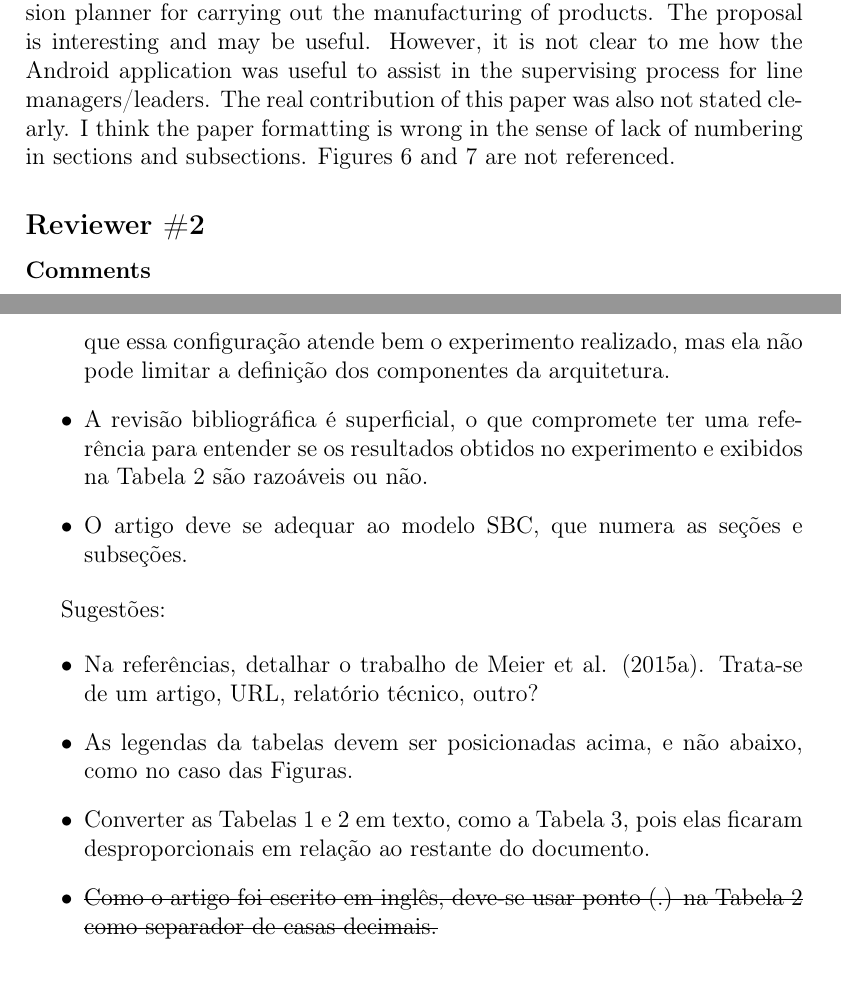
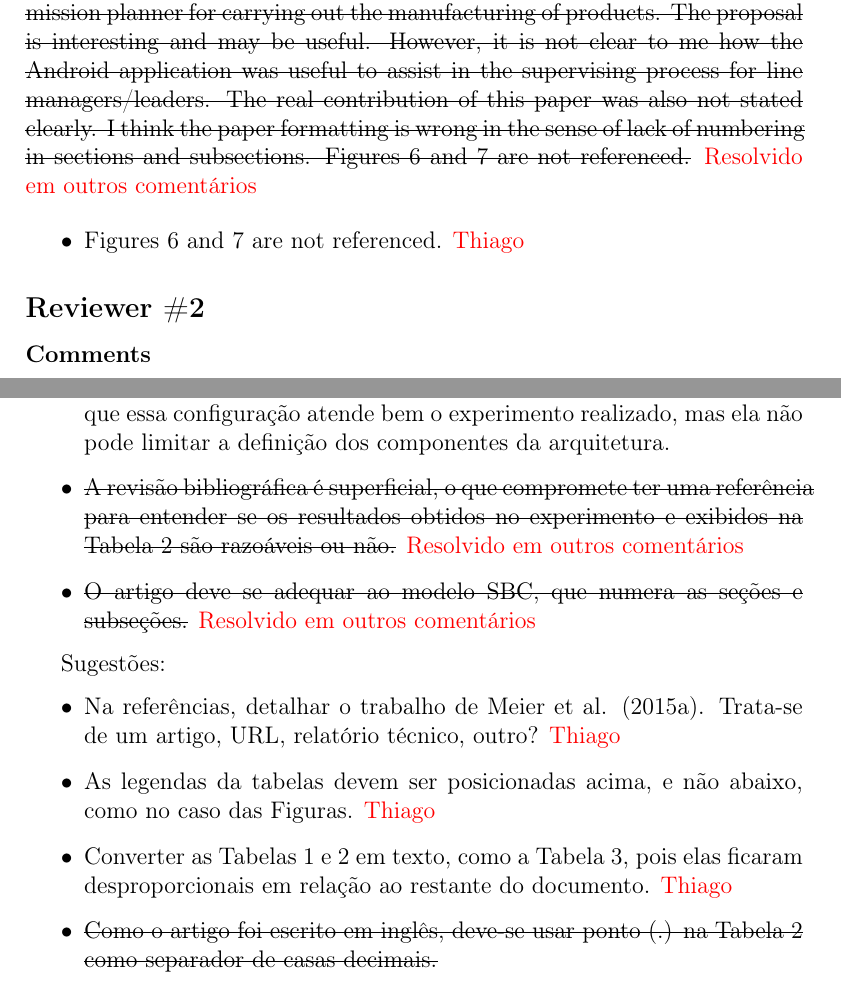
Before and after one commit to thiago-cavalcante/iot, a LaTeX document (comments.tex): two parts of pages 1 and 2 of 2, joined at a grey line, cut so that both start at the same text. Compiled offline with pdfLaTeX.

Commit message:
Update paper
Signed-off-by: Erickson Alves <erickson.higor@gmail.com>

```diff
--- a/comments.tex
+++ b/comments.tex
@@ -16,7 +16,11 @@
 
 \subsubsection{Comments}
 
-This paper shows the development of an Android application for controlling an unmanned aerial vehicle (UAV). The authors experiment providing a mission planner for carrying out  the manufacturing of products. The proposal is interesting and may be useful. However, it is not clear to me how the Android application was useful to assist in the supervising process for line managers/leaders. The real contribution of this paper was also not stated clearly. I think the paper formatting is wrong in the sense of lack of numbering in sections and subsections. Figures 6 and 7 are not referenced.
+\sout{This paper shows the development of an Android application for controlling an unmanned aerial vehicle (UAV). The authors experiment providing a mission planner for carrying out  the manufacturing of products. The proposal is interesting and may be useful. However, it is not clear to me how the Android application was useful to assist in the supervising process for line managers/leaders. The real contribution of this paper was also not stated clearly. I think the paper formatting is wrong in the sense of lack of numbering in sections and subsections. Figures 6 and 7 are not referenced.} \textcolor{red}{Resolvido em outros comentários}
+
+\begin{itemize}
+\item Figures 6 and 7 are not referenced. \textcolor{red}{Thiago}
+\end{itemize}
 
 \subsection{Reviewer \#2}
 
@@ -38,9 +42,9 @@ Pontos fracos:
 
 \item A descrição da solução mistura-se com o estudo de caso em que foi testada. Por exemplo, creio que os inputs podem ser mais do que três (A, B e C) e os produtos podem ser mais do que dois (X e Y). Entendo que essa configuração atende bem o experimento realizado, mas ela não pode limitar a definição dos componentes da arquitetura.
 
-\item A revisão bibliográfica é superficial, o que compromete ter uma referência para entender se os resultados obtidos no experimento e exibidos na Tabela 2 são razoáveis ou não.
+\item \sout{A revisão bibliográfica é superficial, o que compromete ter uma referência para entender se os resultados obtidos no experimento e exibidos na Tabela 2 são razoáveis ou não.} \textcolor{red}{Resolvido em outros comentários}
 
-\item O artigo deve se adequar ao modelo SBC, que numera as seções e subseções.
+\item \sout{O artigo deve se adequar ao modelo SBC, que numera as seções e subseções.} \textcolor{red}{Resolvido em outros comentários}
 
 \end{itemize}
 
@@ -48,11 +52,11 @@ Sugestões:
 
 \begin{itemize}
 
-\item Na referências, detalhar o trabalho de Meier et al. (2015a). Trata-se de um artigo, URL, relatório técnico, outro?
+\item Na referências, detalhar o trabalho de Meier et al. (2015a). Trata-se de um artigo, URL, relatório técnico, outro? \textcolor{red}{Thiago}
 
-\item As legendas da tabelas devem ser posicionadas acima, e não abaixo, como no caso das Figuras.
+\item As legendas da tabelas devem ser posicionadas acima, e não abaixo, como no caso das Figuras. \textcolor{red}{Thiago}
 
-\item Converter as Tabelas 1 e 2 em texto, como a Tabela 3, pois elas ficaram desproporcionais em relação ao restante do documento.
+\item Converter as Tabelas 1 e 2 em texto, como a Tabela 3, pois elas ficaram desproporcionais em relação ao restante do documento. \textcolor{red}{Thiago}
 
 \item \sout{Como o artigo foi escrito em inglês, deve-se usar ponto (.) na Tabela 2 como separador de casas decimais.}
 
```
Also changed, not shown: bare_conf.tex (+4 -4 lines), comments.tex (2 more changed lines).
